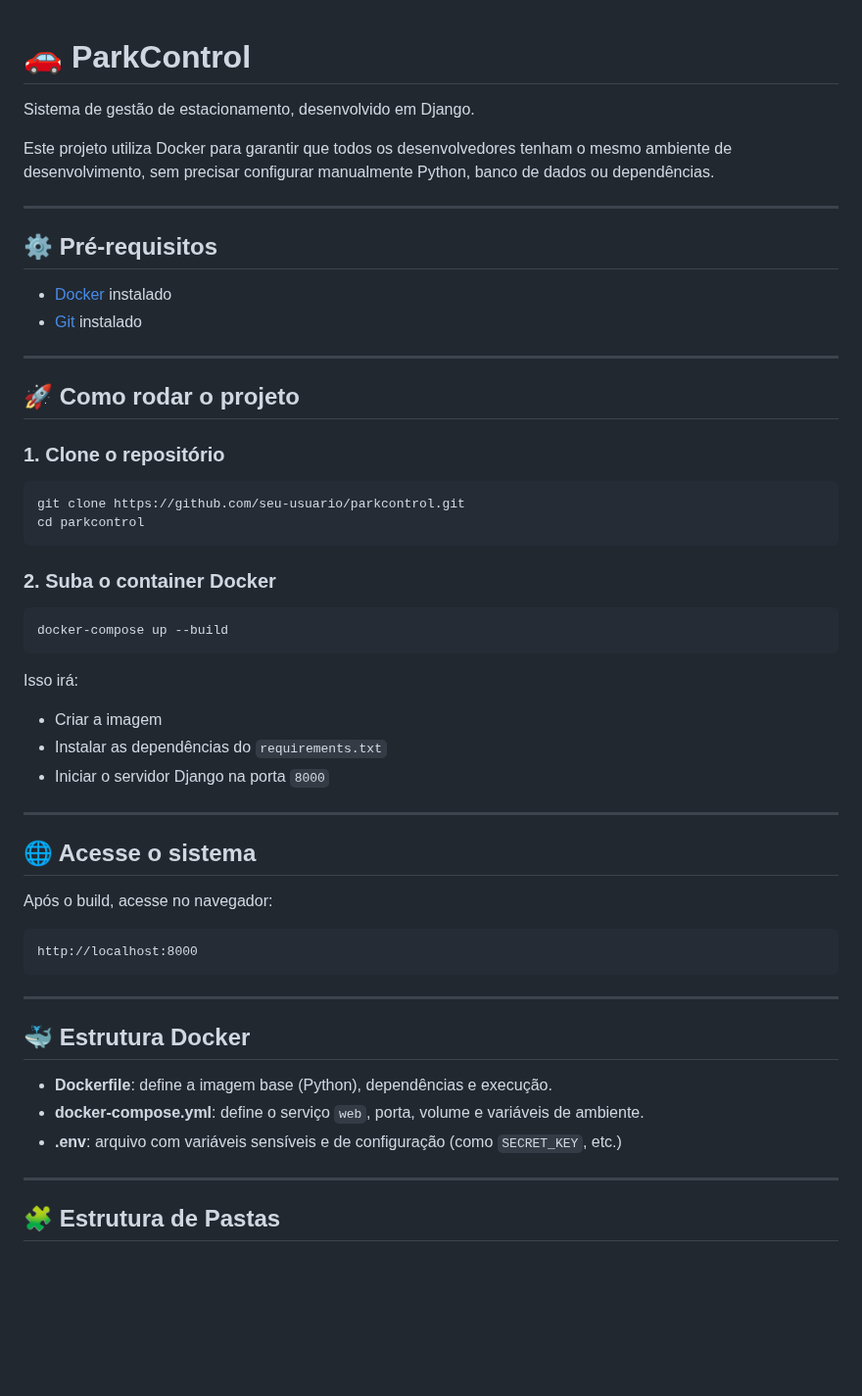
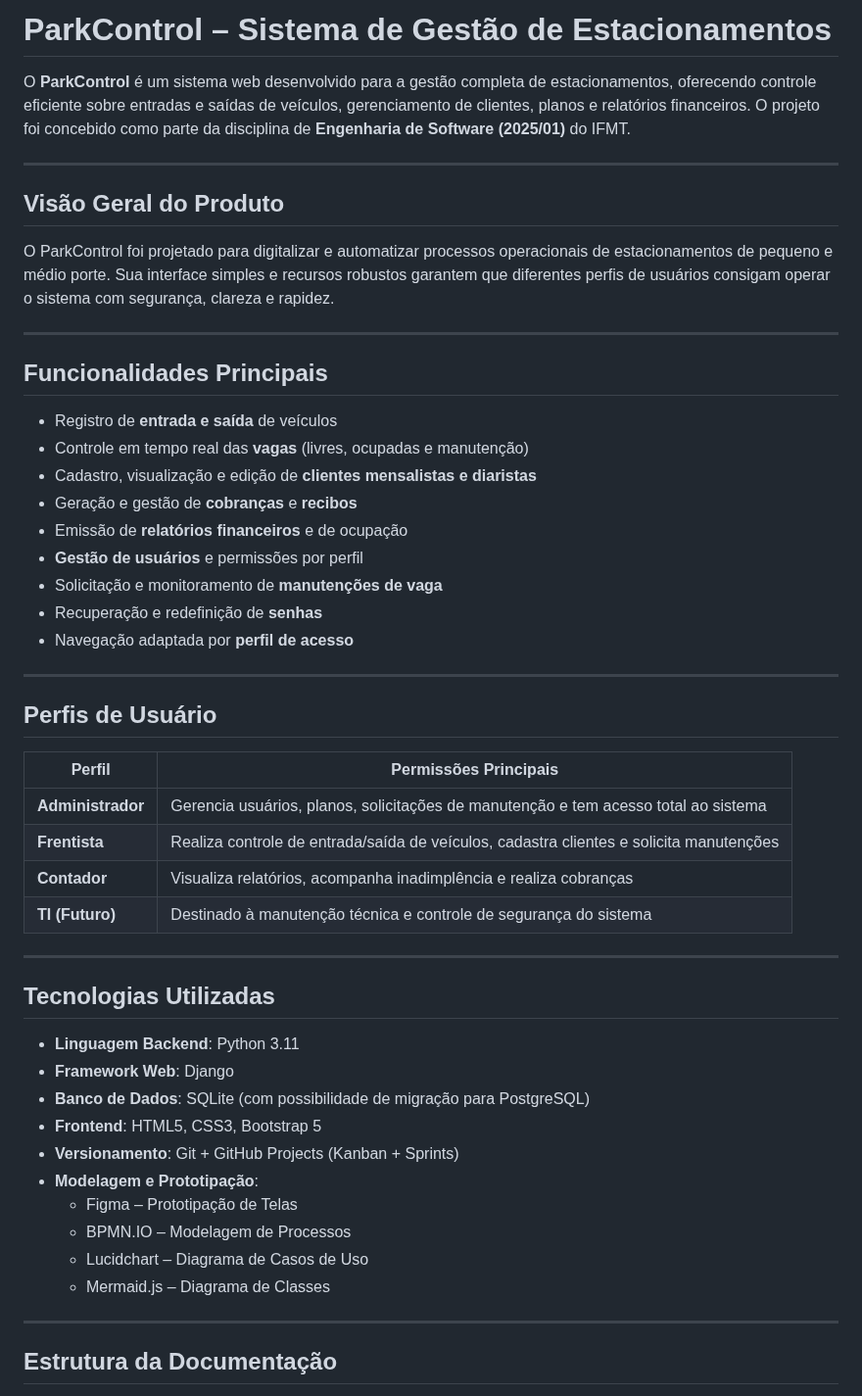
Before and after one commit to ifmt-cba/parkcontrol, a Markdown page: parkcontrol/readme.md, the part around one of its changes. Shown at 98% size. GitHub-like rendering; blank space fills up the shorter version.

`````diff
--- a/parkcontrol/readme.md
+++ b/parkcontrol/readme.md
@@ -1,59 +1,54 @@
+# ParkControl – Sistema de Gestão de Estacionamentos
 
-# 🚗 ParkControl
-
-Sistema de gestão de estacionamento, desenvolvido em Django.
-
-Este projeto utiliza Docker para garantir que todos os desenvolvedores tenham o mesmo ambiente de desenvolvimento, sem precisar configurar manualmente Python, banco de dados ou dependências.
+O **ParkControl** é um sistema web desenvolvido para a gestão completa de estacionamentos, oferecendo controle eficiente sobre entradas e saídas de veículos, gerenciamento de clientes, planos e relatórios financeiros. O projeto foi concebido como parte da disciplina de **Engenharia de Software (2025/01)** do IFMT.
 
 ---
 
-## ⚙️ Pré-requisitos
+## Visão Geral do Produto
 
-- [Docker](https://www.docker.com/) instalado
-- [Git](https://git-scm.com/) instalado
+O ParkControl foi projetado para digitalizar e automatizar processos operacionais de estacionamentos de pequeno e médio porte. Sua interface simples e recursos robustos garantem que diferentes perfis de usuários consigam operar o sistema com segurança, clareza e rapidez.
 
 ---
 
-## 🚀 Como rodar o projeto
+## Funcionalidades Principais
 
-### 1. Clone o repositório
-
-```bash
-git clone https://github.com/seu-usuario/parkcontrol.git
-cd parkcontrol
-````
-
-### 2. Suba o container Docker
-
-```bash
-docker-compose up --build
-```
-
-Isso irá:
-
-* Criar a imagem
-* Instalar as dependências do `requirements.txt`
-* Iniciar o servidor Django na porta `8000`
+- Registro de **entrada e saída** de veículos
+- Controle em tempo real das **vagas** (livres, ocupadas e manutenção)
+- Cadastro, visualização e edição de **clientes mensalistas e diaristas**
+- Geração e gestão de **cobranças** e **recibos**
+- Emissão de **relatórios financeiros** e de ocupação
+- **Gestão de usuários** e permissões por perfil
+- Solicitação e monitoramento de **manutenções de vaga**
+- Recuperação e redefinição de **senhas**
+- Navegação adaptada por **perfil de acesso**
 
 ---
 
-## 🌐 Acesse o sistema
+## Perfis de Usuário
 
-Após o build, acesse no navegador:
-
-```
-http://localhost:8000
-```
+| Perfil        | Permissões Principais |
+|---------------|------------------------|
+| **Administrador** | Gerencia usuários, planos, solicitações de manutenção e tem acesso total ao sistema |
+| **Frentista**     | Realiza controle de entrada/saída de veículos, cadastra clientes e solicita manutenções |
+| **Contador**      | Visualiza relatórios, acompanha inadimplência e realiza cobranças |
+| **TI (Futuro)**   | Destinado à manutenção técnica e controle de segurança do sistema |
 
 ---
 
-## 🐳 Estrutura Docker
+## Tecnologias Utilizadas
 
-* **Dockerfile**: define a imagem base (Python), dependências e execução.
-* **docker-compose.yml**: define o serviço `web`, porta, volume e variáveis de ambiente.
-* **.env**: arquivo com variáveis sensíveis e de configuração (como `SECRET_KEY`, etc.)
+- **Linguagem Backend**: Python 3.11
+- **Framework Web**: Django
+- **Banco de Dados**: SQLite (com possibilidade de migração para PostgreSQL)
+- **Frontend**: HTML5, CSS3, Bootstrap 5
+- **Versionamento**: Git + GitHub Projects (Kanban + Sprints)
+- **Modelagem e Prototipação**:
+  - Figma – Prototipação de Telas
+  - BPMN.IO – Modelagem de Processos
+  - Lucidchart – Diagrama de Casos de Uso
+  - Mermaid.js – Diagrama de Classes
 
 ---
 
-## 🧩 Estrutura de Pastas
+## Estrutura da Documentação
 
`````
Also changed, not shown: other parts of parkcontrol/readme.md (+18 -117 lines).
